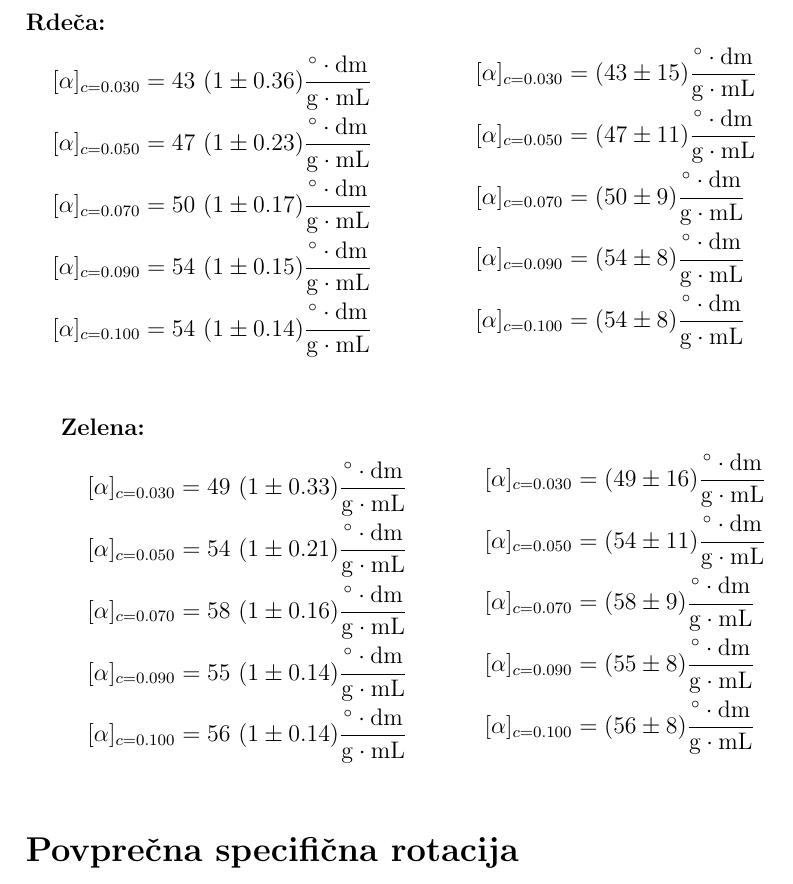
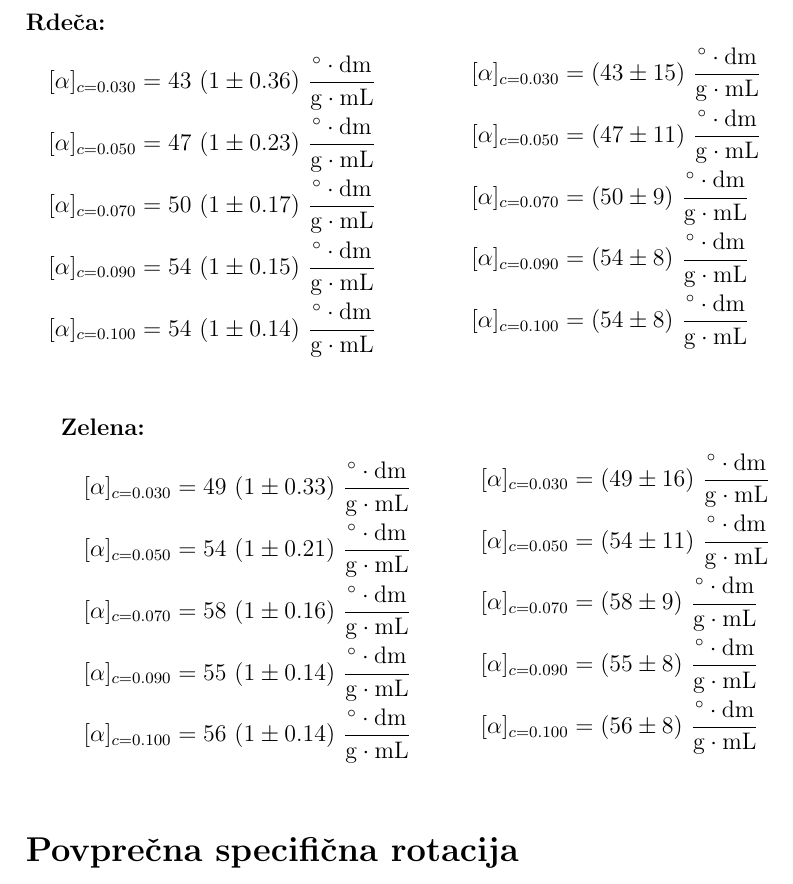
Before and after one commit to Matijek/Projektna_FE3, a LaTeX document (porocilo/predstavitev/predstavitev.tex): part of page 5 of 8, cut so that both start at the same text. Compiled offline with pdfLaTeX.

Commit message:
Trpljenje

```diff
--- a/porocilo/predstavitev/predstavitev.tex
+++ b/porocilo/predstavitev/predstavitev.tex
@@ -178,22 +178,22 @@ $c$ [g/mL] & $\alpha_r$ [°] & $\alpha_z$ [°]  & $\Delta \alpha$ [°] & $\sigma
 \begin{minipage}{0.48\textwidth}
 \textbf{Rdeča:}
 \begin{align*}
-[\alpha]_{c=0.030} &= 43 \ (1 \pm 0.36) \frac{^\circ \cdot \mathrm{dm}}{\mathrm{g} \cdot \mathrm{mL}}\\
-[\alpha]_{c=0.050} &= 47 \ (1 \pm 0.23) \frac{^\circ \cdot \mathrm{dm}}{\mathrm{g} \cdot \mathrm{mL}}\\
-[\alpha]_{c=0.070} &= 50 \ (1 \pm 0.17) \frac{^\circ \cdot \mathrm{dm}}{\mathrm{g} \cdot \mathrm{mL}}\\
-[\alpha]_{c=0.090} &= 54 \ (1 \pm 0.15) \frac{^\circ \cdot \mathrm{dm}}{\mathrm{g} \cdot \mathrm{mL}}\\
-[\alpha]_{c=0.100} &= 54 \ (1 \pm 0.14) \frac{^\circ \cdot \mathrm{dm}}{\mathrm{g} \cdot \mathrm{mL}}\\
+[\alpha]_{c=0.030} &= 43 \ (1 \pm 0.36) \ \frac{^\circ \cdot \mathrm{dm}}{\mathrm{g} \cdot \mathrm{mL}}\\
+[\alpha]_{c=0.050} &= 47 \ (1 \pm 0.23) \ \frac{^\circ \cdot \mathrm{dm}}{\mathrm{g} \cdot \mathrm{mL}}\\
+[\alpha]_{c=0.070} &= 50 \ (1 \pm 0.17) \ \frac{^\circ \cdot \mathrm{dm}}{\mathrm{g} \cdot \mathrm{mL}}\\
+[\alpha]_{c=0.090} &= 54 \ (1 \pm 0.15) \ \frac{^\circ \cdot \mathrm{dm}}{\mathrm{g} \cdot \mathrm{mL}}\\
+[\alpha]_{c=0.100} &= 54 \ (1 \pm 0.14) \ \frac{^\circ \cdot \mathrm{dm}}{\mathrm{g} \cdot \mathrm{mL}}\\
 \end{align*}
 \end{minipage}
 \hfill
 \begin{minipage}{0.48\textwidth}
 
 \begin{align*}
-[\alpha]_{c=0.030} &= (43 \pm 15) \frac{^\circ \cdot \mathrm{dm}}{\mathrm{g} \cdot \mathrm{mL}} \\
-[\alpha]_{c=0.050} &= (47 \pm 11) \frac{^\circ \cdot \mathrm{dm}}{\mathrm{g} \cdot \mathrm{mL}} \\
-[\alpha]_{c=0.070} &= (50 \pm 9)  \frac{^\circ \cdot \mathrm{dm}}{\mathrm{g} \cdot \mathrm{mL}}\\
-[\alpha]_{c=0.090} &= (54 \pm 8)  \frac{^\circ \cdot \mathrm{dm}}{\mathrm{g} \cdot \mathrm{mL}}\\
-[\alpha]_{c=0.100} &= (54 \pm 8)  \frac{^\circ \cdot \mathrm{dm}}{\mathrm{g} \cdot \mathrm{mL}}\\
+[\alpha]_{c=0.030} &= (43 \pm 15) \ \frac{^\circ \cdot \mathrm{dm}}{\mathrm{g} \cdot \mathrm{mL}} \\
+[\alpha]_{c=0.050} &= (47 \pm 11) \ \frac{^\circ \cdot \mathrm{dm}}{\mathrm{g} \cdot \mathrm{mL}} \\
+[\alpha]_{c=0.070} &= (50 \pm 9)  \ \frac{^\circ \cdot \mathrm{dm}}{\mathrm{g} \cdot \mathrm{mL}}\\
+[\alpha]_{c=0.090} &= (54 \pm 8)  \ \frac{^\circ \cdot \mathrm{dm}}{\mathrm{g} \cdot \mathrm{mL}}\\
+[\alpha]_{c=0.100} &= (54 \pm 8)  \ \frac{^\circ \cdot \mathrm{dm}}{\mathrm{g} \cdot \mathrm{mL}}\\
 \end{align*}
 \end{minipage}
 
@@ -202,22 +202,22 @@ $c$ [g/mL] & $\alpha_r$ [°] & $\alpha_z$ [°]  & $\Delta \alpha$ [°] & $\sigma
 \begin{minipage}{0.48\textwidth}
 \textbf{Zelena:}
 \begin{align*}
-[\alpha]_{c=0.030} &= 49 \ (1 \pm 0.33) \frac{^\circ \cdot \mathrm{dm}}{\mathrm{g} \cdot \mathrm{mL}} \\
-[\alpha]_{c=0.050} &= 54 \ (1 \pm 0.21) \frac{^\circ \cdot \mathrm{dm}}{\mathrm{g} \cdot \mathrm{mL}} \\
-[\alpha]_{c=0.070} &= 58 \ (1 \pm 0.16) \frac{^\circ \cdot \mathrm{dm}}{\mathrm{g} \cdot \mathrm{mL}} \\
-[\alpha]_{c=0.090} &= 55 \ (1 \pm 0.14) \frac{^\circ \cdot \mathrm{dm}}{\mathrm{g} \cdot \mathrm{mL}} \\
-[\alpha]_{c=0.100} &= 56 \ (1 \pm 0.14) \frac{^\circ \cdot \mathrm{dm}}{\mathrm{g} \cdot \mathrm{mL}} \\
+[\alpha]_{c=0.030} &= 49 \ (1 \pm 0.33) \ \frac{^\circ \cdot \mathrm{dm}}{\mathrm{g} \cdot \mathrm{mL}} \\
+[\alpha]_{c=0.050} &= 54 \ (1 \pm 0.21) \ \frac{^\circ \cdot \mathrm{dm}}{\mathrm{g} \cdot \mathrm{mL}} \\
+[\alpha]_{c=0.070} &= 58 \ (1 \pm 0.16) \ \frac{^\circ \cdot \mathrm{dm}}{\mathrm{g} \cdot \mathrm{mL}} \\
+[\alpha]_{c=0.090} &= 55 \ (1 \pm 0.14) \ \frac{^\circ \cdot \mathrm{dm}}{\mathrm{g} \cdot \mathrm{mL}} \\
+[\alpha]_{c=0.100} &= 56 \ (1 \pm 0.14) \ \frac{^\circ \cdot \mathrm{dm}}{\mathrm{g} \cdot \mathrm{mL}} \\
 \end{align*}
 \end{minipage}
 \hfill
 \begin{minipage}{0.48\textwidth}
 
 \begin{align*}
-[\alpha]_{c=0.030} &= (49 \pm 16) \frac{^\circ \cdot \mathrm{dm}}{\mathrm{g} \cdot \mathrm{mL}} \\
-[\alpha]_{c=0.050} &= (54 \pm 11) \frac{^\circ \cdot \mathrm{dm}}{\mathrm{g} \cdot \mathrm{mL}} \\
-[\alpha]_{c=0.070} &= (58 \pm 9) \frac{^\circ \cdot \mathrm{dm}}{\mathrm{g} \cdot \mathrm{mL}} \\
-[\alpha]_{c=0.090} &= (55 \pm 8) \frac{^\circ \cdot \mathrm{dm}}{\mathrm{g} \cdot \mathrm{mL}} \\
-[\alpha]_{c=0.100} &= (56 \pm 8) \frac{^\circ \cdot \mathrm{dm}}{\mathrm{g} \cdot \mathrm{mL}} \\
+[\alpha]_{c=0.030} &= (49 \pm 16) \  \frac{^\circ \cdot \mathrm{dm}}{\mathrm{g} \cdot \mathrm{mL}} \\
+[\alpha]_{c=0.050} &= (54 \pm 11) \  \frac{^\circ \cdot \mathrm{dm}}{\mathrm{g} \cdot \mathrm{mL}} \\
+[\alpha]_{c=0.070} &= (58 \pm 9)  \ \frac{^\circ \cdot \mathrm{dm}}{\mathrm{g} \cdot \mathrm{mL}} \\
+[\alpha]_{c=0.090} &= (55 \pm 8)  \ \frac{^\circ \cdot \mathrm{dm}}{\mathrm{g} \cdot \mathrm{mL}} \\
+[\alpha]_{c=0.100} &= (56 \pm 8)  \ \frac{^\circ \cdot \mathrm{dm}}{\mathrm{g} \cdot \mathrm{mL}} \\
 \end{align*}
 \end{minipage}
 
```
Also changed, not shown: porocilo/predstavitev/predstavitev.pdf, 1 other file.
